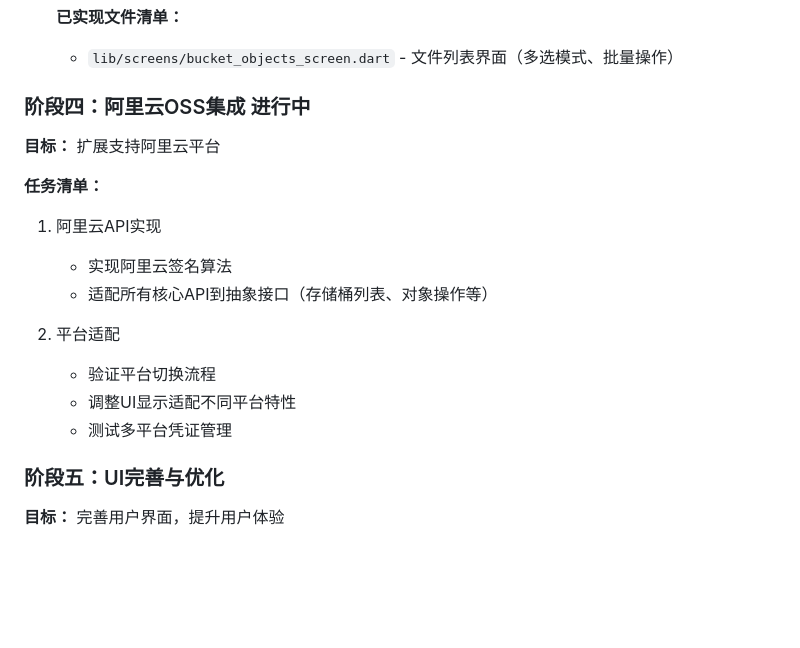
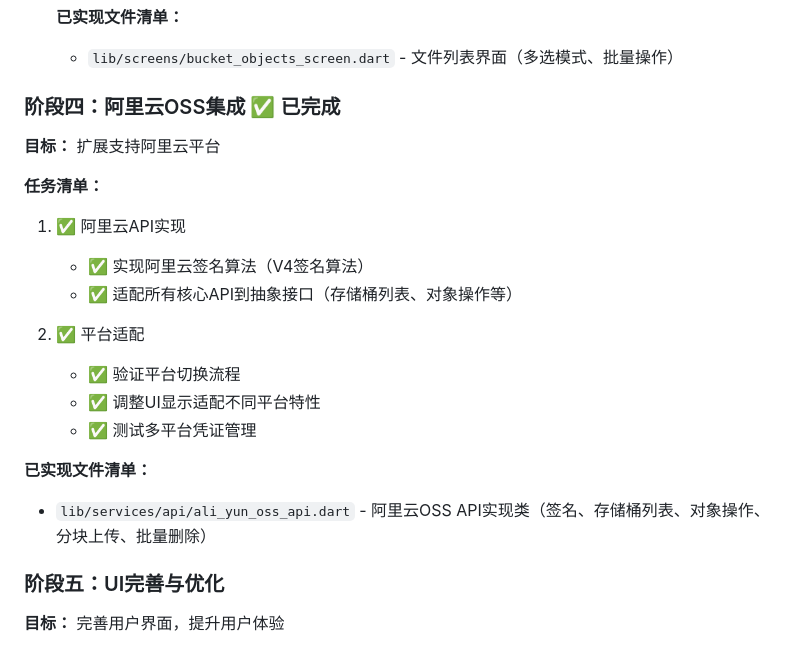
Before and after one commit to walkingon/KyrieCloudHub, a Markdown page: 系统设计.md, the part around the change. Drawn GitHub-style; blank space fills up the shorter version.

Commit message:
阿里云OSS集成 ✅ **已完成**

```diff
--- a/系统设计.md
+++ b/系统设计.md
@@ -268,19 +268,22 @@ KyrieCloudHub是一款使用Flutter技术开发的，跨平台（Windows、Andro
    **已实现文件清单：**
    - `lib/screens/bucket_objects_screen.dart` - 文件列表界面（多选模式、批量操作）
 
-### 阶段四：阿里云OSS集成 **进行中**
+### 阶段四：阿里云OSS集成 ✅ **已完成**
 
 **目标：** 扩展支持阿里云平台
 
 **任务清单：**
-1. 阿里云API实现
-   - 实现阿里云签名算法
-   - 适配所有核心API到抽象接口（存储桶列表、对象操作等）
+1. ✅ 阿里云API实现
+   - ✅ 实现阿里云签名算法（V4签名算法）
+   - ✅ 适配所有核心API到抽象接口（存储桶列表、对象操作等）
 
-2. 平台适配
-   - 验证平台切换流程
-   - 调整UI显示适配不同平台特性
-   - 测试多平台凭证管理
+2. ✅ 平台适配
+   - ✅ 验证平台切换流程
+   - ✅ 调整UI显示适配不同平台特性
+   - ✅ 测试多平台凭证管理
+
+**已实现文件清单：**
+- `lib/services/api/ali_yun_oss_api.dart` - 阿里云OSS API实现类（签名、存储桶列表、对象操作、分块上传、批量删除）
 
 ### 阶段五：UI完善与优化
 
```
